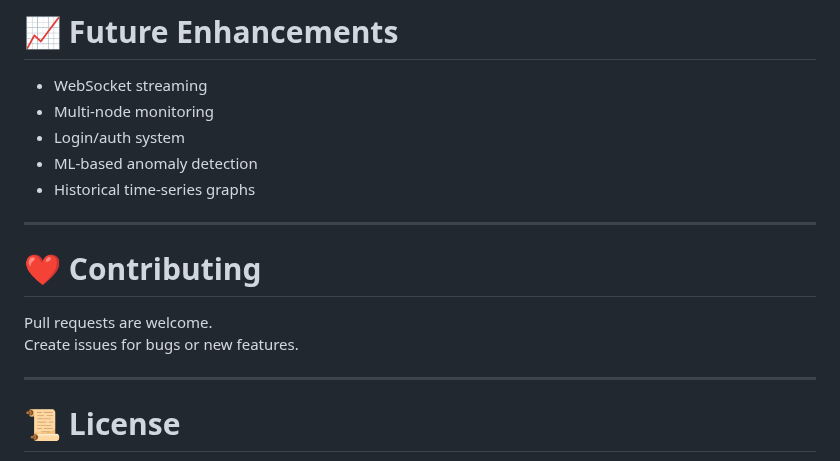
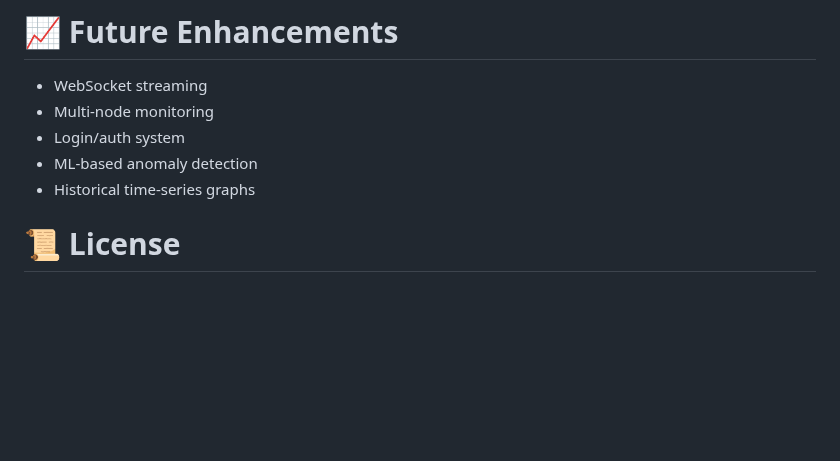
Before and after one commit to pushpak0111/SysSentry, a Markdown page: README.md, the part around the change. Drawn GitHub-style; blank space fills up the shorter version.

Commit message:
Remove contributing section from README
Removed the contributing section from the README.

```diff
--- a/README.md
+++ b/README.md
@@ -181,14 +181,6 @@ Swagger Docs → `/docs`
 - ML-based anomaly detection
 - Historical time-series graphs
 
----
-
-# ❤️ Contributing
-Pull requests are welcome.
-Create issues for bugs or new features.
-
----
-
 # 📜 License
 MIT License
 
```
